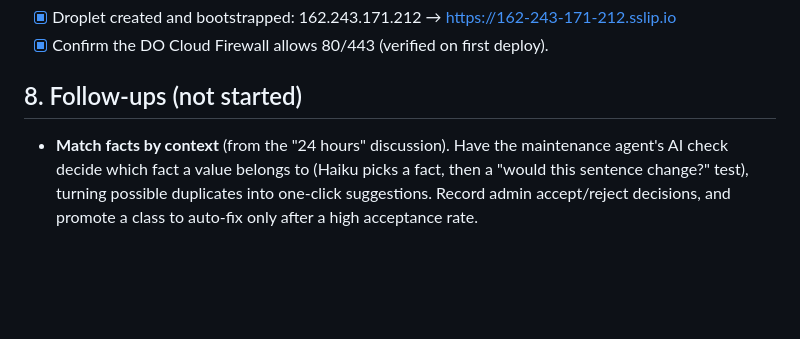
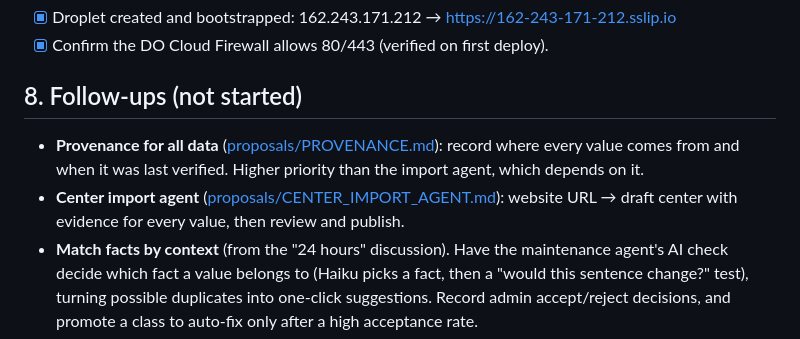
Before and after one commit to janj/school-ai-assistant, a Markdown page: docs/PROCESS.md, the part around the change. Rendered like a GitHub page; blank space fills up the shorter version.

Commit message:
Proposals: provenance for all data, center import agent
Co-Authored-By: Claude Opus 5.5 <noreply@anthropic.com>

```diff
--- a/docs/PROCESS.md
+++ b/docs/PROCESS.md
@@ -276,6 +276,11 @@ parallel Phase 3 tracks start, the same way as Phase 0.
 - [x] Confirm the DO Cloud Firewall allows 80/443 (verified on first deploy).
 
 ## 8. Follow-ups (not started)
+- **Provenance for all data** ([proposals/PROVENANCE.md](proposals/PROVENANCE.md)): record where
+  every value comes from and when it was last verified. Higher priority than the import agent,
+  which depends on it.
+- **Center import agent** ([proposals/CENTER_IMPORT_AGENT.md](proposals/CENTER_IMPORT_AGENT.md)):
+  website URL → draft center with evidence for every value, then review and publish.
 - **Match facts by context** (from the "24 hours" discussion). Have the maintenance agent's AI
   check decide which fact a value belongs to (Haiku picks a fact, then a "would this sentence
   change?" test), turning possible duplicates into one-click suggestions. Record admin
```
Also changed, not shown: docs/proposals/CENTER_IMPORT_AGENT.md (added, +102 -0 lines), docs/proposals/PROVENANCE.md (added, +122 -0 lines).
